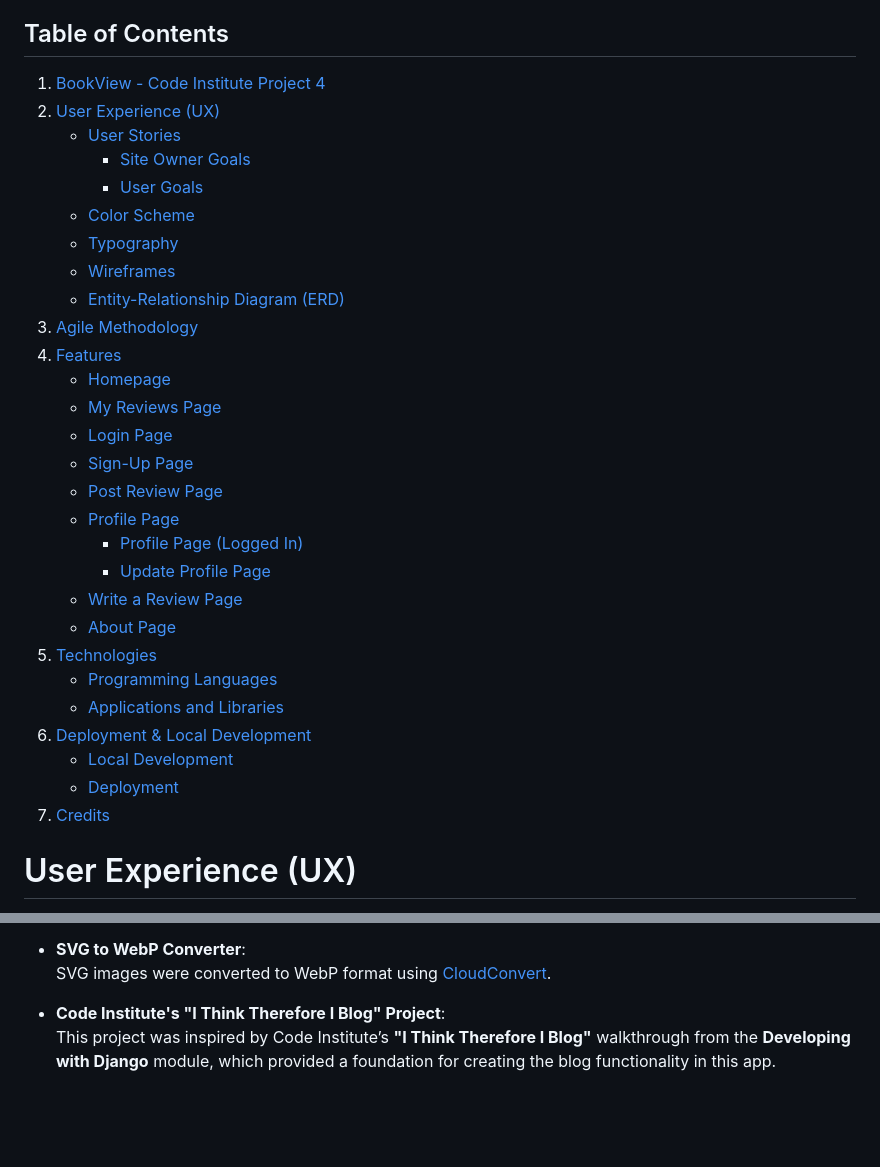
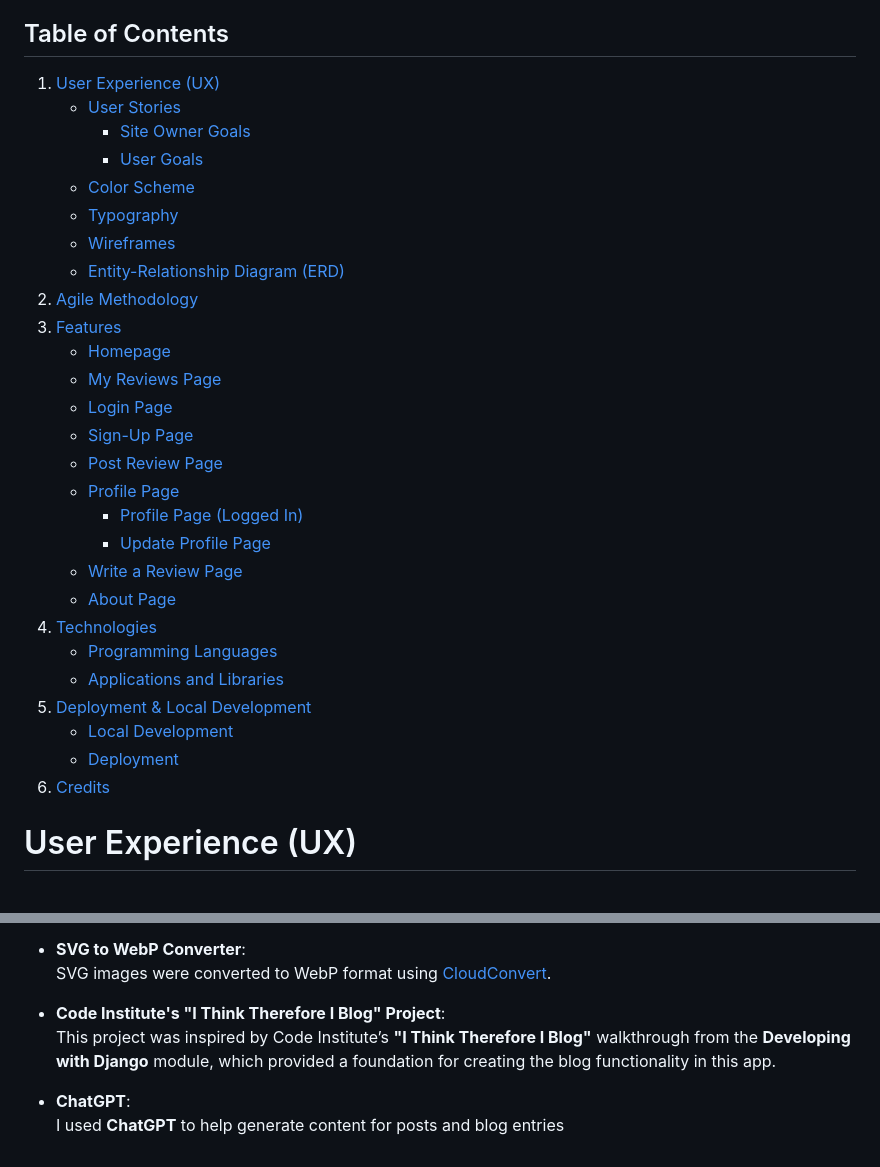
Before and after one commit to camilabandeira/BookView, a Markdown page: README.md, 2 parts joined by grey strips. Rendered like a GitHub page; blank space fills up the shorter version.

Commit message:
docs: Update README with revised project structure and content

```diff
--- a/README.md
+++ b/README.md
@@ -11,8 +11,7 @@
 
 ## Table of Contents
 
-1. [BookView - Code Institute Project 4](#bookview---code-institute-project-4)
-2. [User Experience (UX)](#user-experience-ux)
+1. [User Experience (UX)](#user-experience-ux)
    - [User Stories](#user-stories)
      - [Site Owner Goals](#site-owner-goals)
      - [User Goals](#user-goals)
@@ -20,8 +19,8 @@
    - [Typography](#typography)
    - [Wireframes](#wireframes)
    - [Entity-Relationship Diagram (ERD)](#entity-relationship-diagram-erd)
-3. [Agile Methodology](#agile-methodology)
-4. [Features](#features)
+2. [Agile Methodology](#agile-methodology)
+3. [Features](#features)
    - [Homepage](#homepage)
    - [My Reviews Page](#my-reviews-page)
    - [Login Page](#login-page)
@@ -32,13 +31,13 @@
      - [Update Profile Page](#update-profile-page)
    - [Write a Review Page](#write-a-review-page)
    - [About Page](#about-page)
-5. [Technologies](#technologies)
+4. [Technologies](#technologies)
    - [Programming Languages](#programming-languages)
    - [Applications and Libraries](#applications-and-libraries)
-6. [Deployment & Local Development](#deployment--local-development)
+5. [Deployment & Local Development](#deployment--local-development)
    - [Local Development](#local-development)
    - [Deployment](#deployment)
-7. [Credits](#credits)
+6. [Credits](#credits)
 
 
 
@@ -461,3 +460,5 @@ This section provides clear instructions for setting up the project locally and
 
 - **Code Institute's "I Think Therefore I Blog" Project**:
   This project was inspired by Code Institute’s **"I Think Therefore I Blog"** walkthrough from the **Developing with Django** module, which provided a foundation for creating the blog functionality in this app.
+- **ChatGPT**:
+  I used **ChatGPT** to help generate content for posts and blog entries
```
